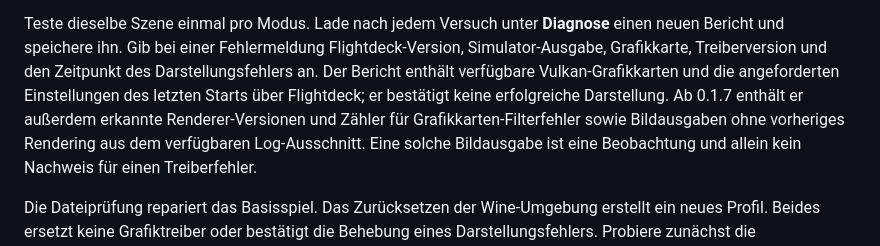
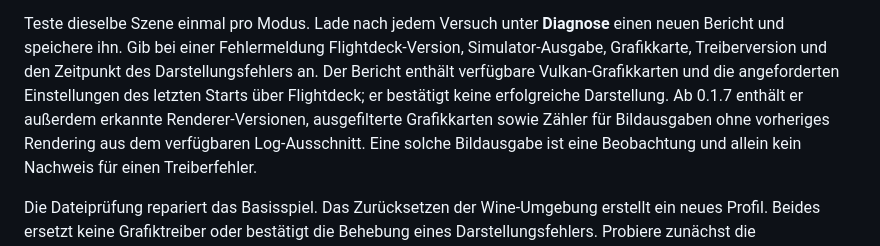
Before and after one commit to marselnenaj/flightdeck-msfs-2024-linux-xbox, a Markdown page: docs/graphics.de.md, the part around the change. Drawn GitHub-style.

```diff
--- a/docs/graphics.de.md
+++ b/docs/graphics.de.md
@@ -67,8 +67,8 @@ Flightdeck-Version, Simulator-Ausgabe, Grafikkarte, Treiberversion und den
 Zeitpunkt des Darstellungsfehlers an. Der Bericht enthält verfügbare
 Vulkan-Grafikkarten und die angeforderten Einstellungen des letzten Starts über
 Flightdeck; er bestätigt keine erfolgreiche Darstellung.
-Ab 0.1.7 enthält er außerdem erkannte Renderer-Versionen und Zähler für
-Grafikkarten-Filterfehler sowie Bildausgaben ohne vorheriges Rendering aus dem
+Ab 0.1.7 enthält er außerdem erkannte Renderer-Versionen, ausgefilterte
+Grafikkarten sowie Zähler für Bildausgaben ohne vorheriges Rendering aus dem
 verfügbaren Log-Ausschnitt. Eine solche Bildausgabe ist eine Beobachtung und
 allein kein Nachweis für einen Treiberfehler.
 
```
Also changed, not shown: docs/graphics.md (+2 -2 lines), docs/runtime.md (+2 -0 lines).
